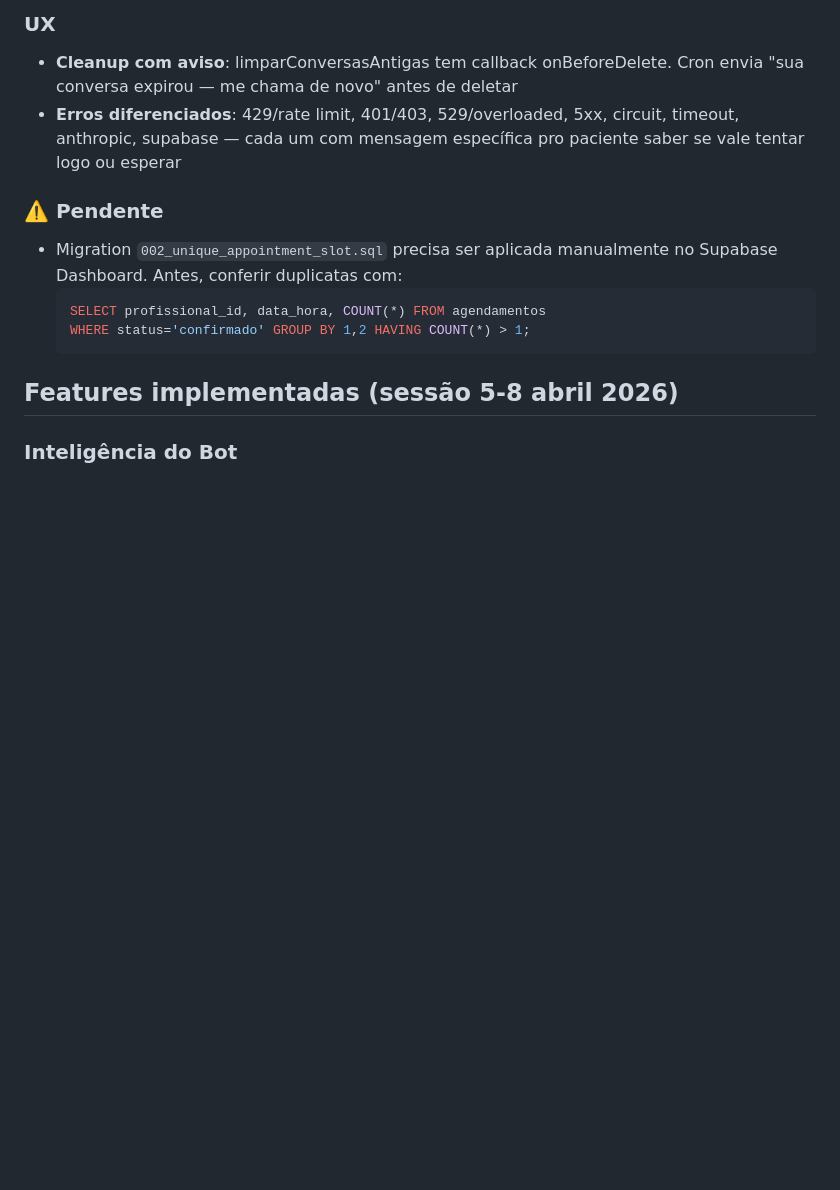
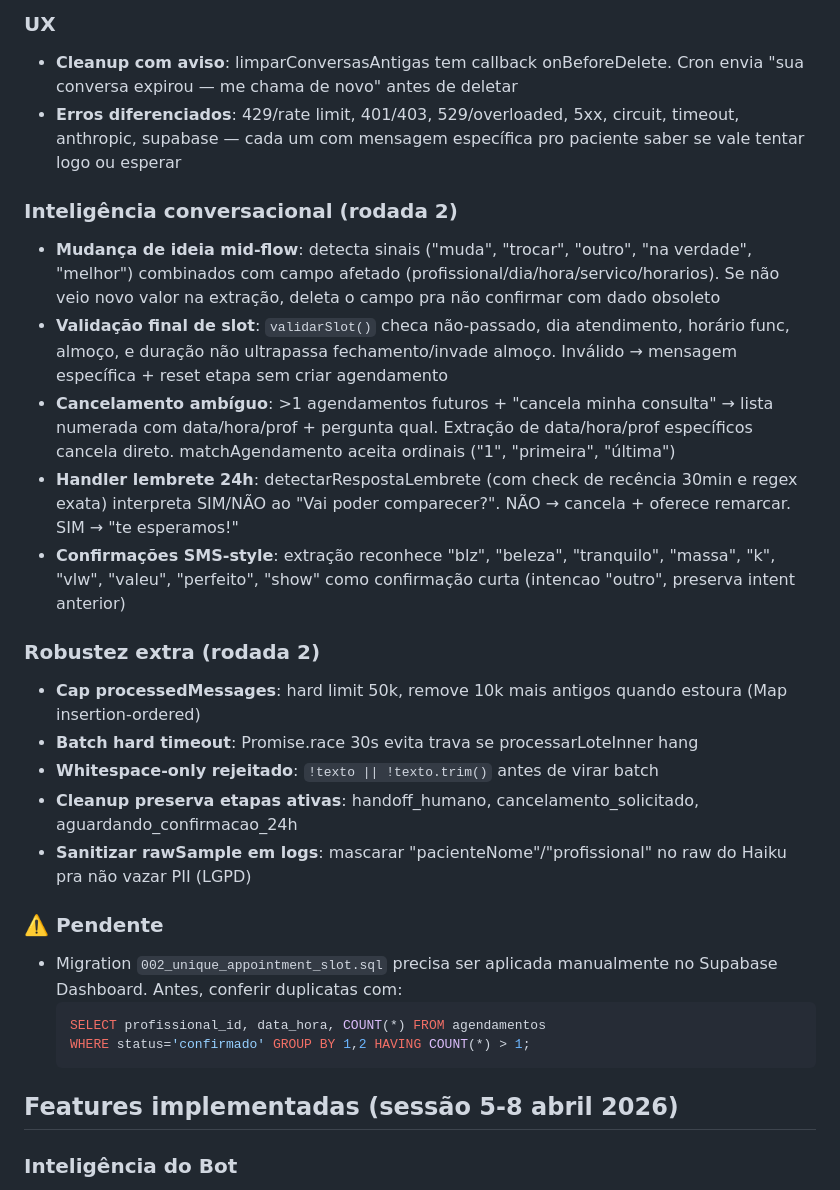
Before and after one commit to brgamesjao-blip/combinei, a Markdown page: CLAUDE.md, the part around the change. GitHub-like rendering; blank space fills up the shorter version.

Commit message:
docs: changelog com rodadas 2+ de melhorias do cérebro do bot
Adiciona seções "Inteligência conversacional (rodada 2)" e "Robustez
extra (rodada 2)" cobrindo:
- Mudança mid-flow, validação slot com duração, cancelamento ambíguo
  com ordinais, handler lembrete 24h, SMS-style
- Cap processedMessages, batch timeout, whitespace check, cleanup
  preserva etapas ativas, sanitize rawSample

Co-Authored-By: Claude Opus 4.6 (1M context) <noreply@anthropic.com>

```diff
--- a/CLAUDE.md
+++ b/CLAUDE.md
@@ -61,6 +61,20 @@
 ### UX
 - **Cleanup com aviso**: limparConversasAntigas tem callback onBeforeDelete. Cron envia "sua conversa expirou — me chama de novo" antes de deletar
 - **Erros diferenciados**: 429/rate limit, 401/403, 529/overloaded, 5xx, circuit, timeout, anthropic, supabase — cada um com mensagem específica pro paciente saber se vale tentar logo ou esperar
+
+### Inteligência conversacional (rodada 2)
+- **Mudança de ideia mid-flow**: detecta sinais ("muda", "trocar", "outro", "na verdade", "melhor") combinados com campo afetado (profissional/dia/hora/servico/horarios). Se não veio novo valor na extração, deleta o campo pra não confirmar com dado obsoleto
+- **Validação final de slot**: `validarSlot()` checa não-passado, dia atendimento, horário func, almoço, e duração não ultrapassa fechamento/invade almoço. Inválido → mensagem específica + reset etapa sem criar agendamento
+- **Cancelamento ambíguo**: >1 agendamentos futuros + "cancela minha consulta" → lista numerada com data/hora/prof + pergunta qual. Extração de data/hora/prof específicos cancela direto. matchAgendamento aceita ordinais ("1", "primeira", "última")
+- **Handler lembrete 24h**: detectarRespostaLembrete (com check de recência 30min e regex exata) interpreta SIM/NÃO ao "Vai poder comparecer?". NÃO → cancela + oferece remarcar. SIM → "te esperamos!"
+- **Confirmações SMS-style**: extração reconhece "blz", "beleza", "tranquilo", "massa", "k", "vlw", "valeu", "perfeito", "show" como confirmação curta (intencao "outro", preserva intent anterior)
+
+### Robustez extra (rodada 2)
+- **Cap processedMessages**: hard limit 50k, remove 10k mais antigos quando estoura (Map insertion-ordered)
+- **Batch hard timeout**: Promise.race 30s evita trava se processarLoteInner hang
+- **Whitespace-only rejeitado**: `!texto || !texto.trim()` antes de virar batch
+- **Cleanup preserva etapas ativas**: handoff_humano, cancelamento_solicitado, aguardando_confirmacao_24h
+- **Sanitizar rawSample em logs**: mascarar "pacienteNome"/"profissional" no raw do Haiku pra não vazar PII (LGPD)
 
 ### ⚠️ Pendente
 - Migration `002_unique_appointment_slot.sql` precisa ser aplicada manualmente no Supabase Dashboard. Antes, conferir duplicatas com:
```
